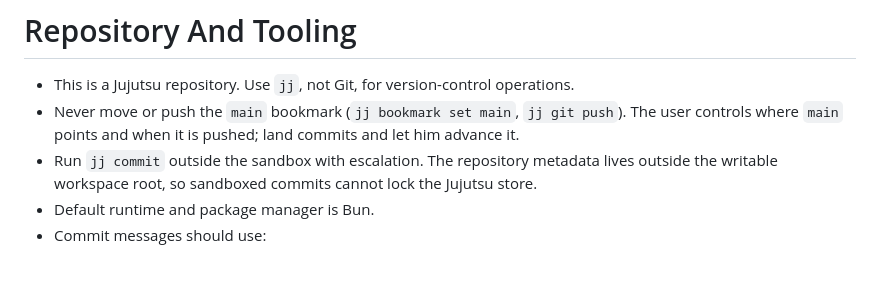
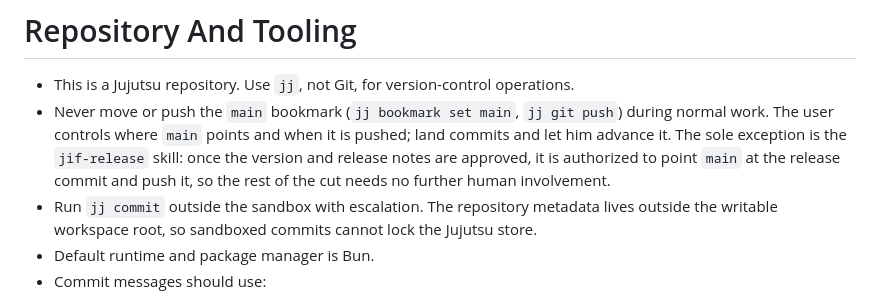
Before and after one commit to jrpat/jif, a Markdown page: AGENTS.md, the part around the change. GitHub-like rendering; blank space fills up the shorter version.

Commit message:
Let the jif-release skill move and push main itself
After the version and release notes are approved, the release cut should
run without further human involvement. Rewrite step 5 to point main at the
release commit and push it directly instead of handing off to the user, and
record this as the standing exception to the AGENTS.md 'never move main' rule.

Also add --repo jrpat/jif to the gh commands: this is a jj-only checkout with
no git remote for gh to auto-detect, so the bare commands fail headlessly.

```diff
--- a/AGENTS.md
+++ b/AGENTS.md
@@ -14,7 +14,7 @@
 # Repository And Tooling
 
 - This is a Jujutsu repository. Use `jj`, not Git, for version-control operations.
-- Never move or push the `main` bookmark (`jj bookmark set main`, `jj git push`). The user controls where `main` points and when it is pushed; land commits and let him advance it.
+- Never move or push the `main` bookmark (`jj bookmark set main`, `jj git push`) during normal work. The user controls where `main` points and when it is pushed; land commits and let him advance it. The sole exception is the `jif-release` skill: once the version and release notes are approved, it is authorized to point `main` at the release commit and push it, so the rest of the cut needs no further human involvement.
 - Run `jj commit` outside the sandbox with escalation. The repository metadata lives outside the writable workspace root, so sandboxed commits cannot lock the Jujutsu store.
 - Default runtime and package manager is Bun.
 - Commit messages should use:
```
Also changed, not shown: 1 other file.
